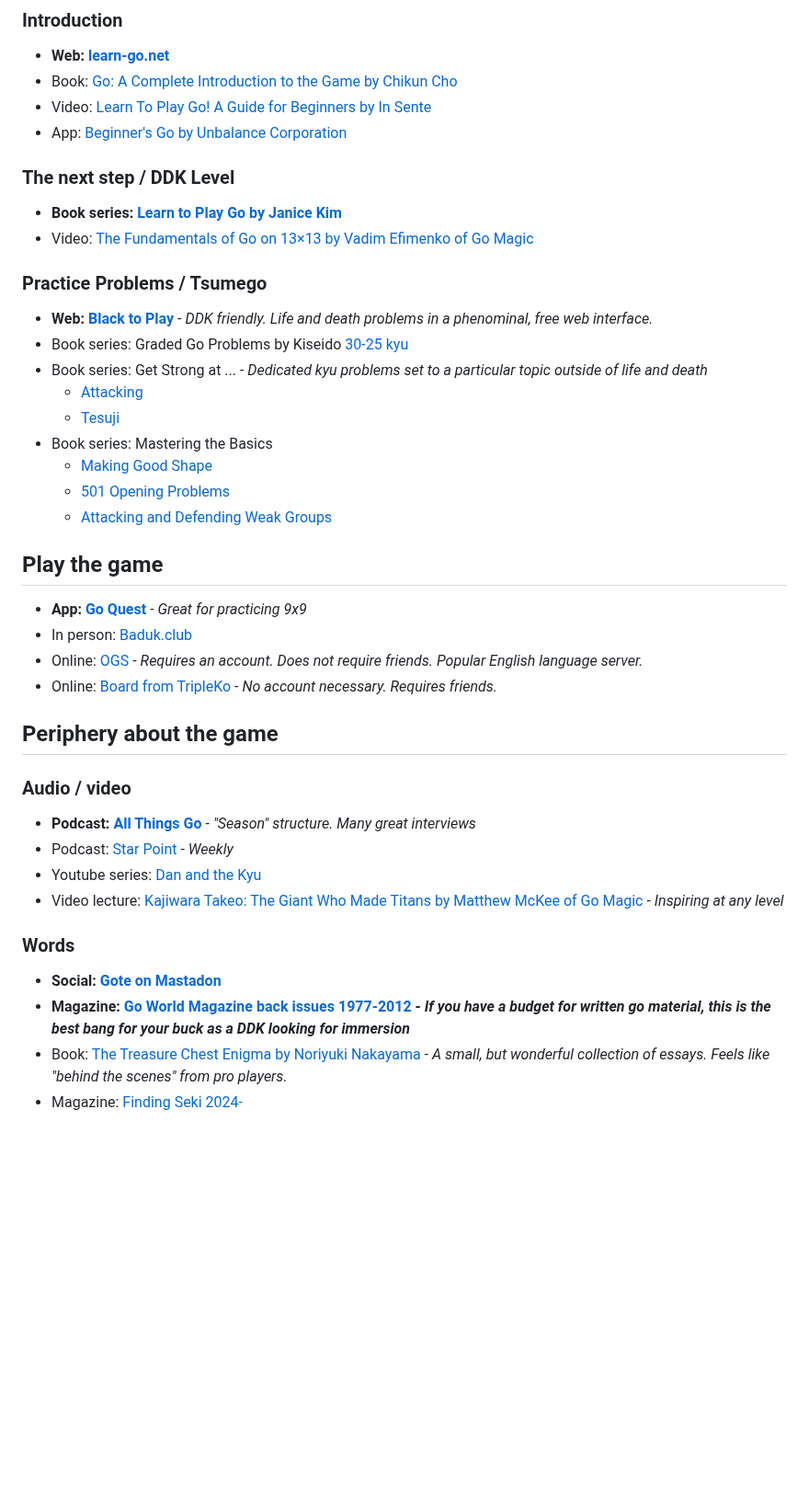
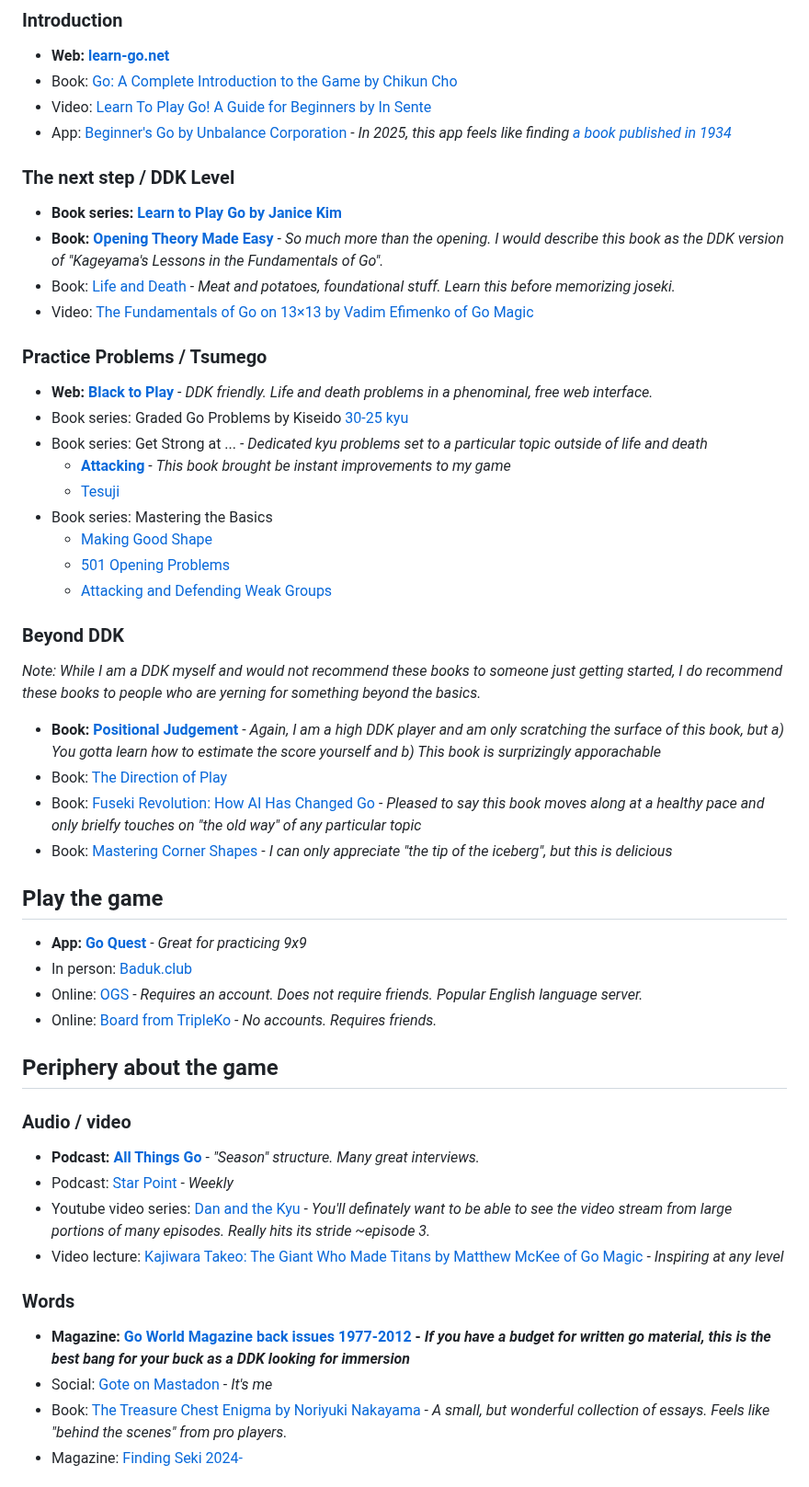
Before and after one commit to gote1000/Go_Resources, a Markdown page: index.md, the part around the change. Shown at 92% size. GitHub-like rendering; blank space fills up the shorter version.

```diff
--- a/index.md
+++ b/index.md
@@ -9,11 +9,13 @@ This page merely contains some of my favorite links related to go. Huge thank yo
 - **Web: [learn-go.net](https://www.learn-go.net/)**
 - Book: [Go: A Complete Introduction to the Game by Chikun Cho](https://www.biblio.com/9784906574506)
 - Video: [Learn To Play Go! A Guide for Beginners by In Sente](https://www.youtube.com/watch?v=xMshtO8h7RU)
-- App: [Beginner's Go by Unbalance Corporation](http://itunes.apple.com/us/app/id381699789?mt=8)
+- App: [Beginner's Go by Unbalance Corporation](http://itunes.apple.com/us/app/id381699789?mt=8) - *In 2025, this app feels like finding [a book published in 1934](https://senseis.xmp.net/?GoAndGoMoku)*
 
 ### The next step / DDK Level
 
 - **Book series: [Learn to Play Go by Janice Kim](https://www.biblio.com/9781453632895)**
+- **Book: [Opening Theory Made Easy](https://www.biblio.com/9784906574360)** - *So much more than the opening. I would describe this book as the DDK version of "Kageyama's Lessons in the Fundamentals of Go".*
+- Book: [Life and Death](https://www.biblio.com/9784906574131) - *Meat and potatoes, foundational stuff. Learn this before memorizing joseki.*
 - Video: [The Fundamentals of Go on 13×13 by Vadim Efimenko of Go Magic](https://gomagic.org/courses/the-fundamentals-of-go-on-13x13/)
 
 ### Practice Problems / Tsumego
@@ -21,33 +23,42 @@ This page merely contains some of my favorite links related to go. Huge thank yo
 - **Web: [Black to Play](https://blacktoplay.com/)** - *DDK friendly. Life and death problems in a phenominal, free web interface.*
 - Book series: Graded Go Problems by Kiseido [30-25 kyu](https://www.biblio.com/9784906574469)
 - Book series: Get Strong at ... - *Dedicated kyu problems set to a particular topic outside of life and death*
-    - [Attacking](https://www.biblio.com/9784906574605)
+    - **[Attacking](https://www.biblio.com/9784906574605)** - *This book brought be instant improvements to my game*
     - [Tesuji](https://www.biblio.com/9784906574568)
 - Book series: Mastering the Basics
     - [Making Good Shape](https://www.biblio.com/9784906574735)
     - [501 Opening Problems](https://kiseidopublishing.com/master.htm#K71)
     - [Attacking and Defending Weak Groups ](https://biblio.com/4906574882)
 
+### Beyond DDK
+
+*Note: While I am a DDK myself and would not recommend these books to someone just getting started, I do recommend these books to people who are yerning for something beyond the basics.*
+
+- **Book: [Positional Judgement](https://www.biblio.com/book/positional-judgement-nine-dan-cho-chikun/d/1295610665)** - *Again, I am a high DDK player and am only scratching the surface of this book, but a) You gotta learn how to estimate the score yourself and b) This book is surprizingly apporachable*
+- Book: [The Direction of Play](https://senseis.xmp.net/?TheDirectionOfPlay)
+- Book: [Fuseki Revolution: How AI Has Changed Go](https://www.biblio.com/book/fuseki-revolution-how-ai-has-changed/d/1679236563) - *Pleased to say this book moves along at a healthy pace and only brielfy touches on "the old way" of any particular topic*
+- Book: [Mastering Corner Shapes](https://www.biblio.com/booksearch/keyisbn/9798895876336) - *I can only appreciate "the tip of the iceberg", but this is delicious*
+
 ## Play the game
 
 - **App: [Go Quest](https://apps.apple.com/us/app/goquest/id834841918)** - *Great for practicing 9x9*
 - In person: [Baduk.club](https://baduk.club/welcome)
 - Online: [OGS](https://online-go.com/) - *Requires an account. Does not require friends. Popular English language server.*
-- Online: [Board from TripleKo](https://board.tripleko.com/) - *No account necessary. Requires friends.*
+- Online: [Board from TripleKo](https://board.tripleko.com/) - *No accounts. Requires friends.*
 
 ## Periphery about the game
 
 ### Audio / video
 
-- **Podcast: [All Things Go](https://allthingsgogame.alitu.com/)** - *"Season" structure. Many great interviews*
+- **Podcast: [All Things Go](https://allthingsgogame.alitu.com/)** - *"Season" structure. Many great interviews.*
 - Podcast: [Star Point](https://starpointbaduk.com/) - *Weekly*
-- Youtube series: [Dan and the Kyu](https://www.youtube.com/@DanandtheKyu)
+- Youtube video series: [Dan and the Kyu](https://www.youtube.com/@DanandtheKyu) - *You'll definately want to be able to see the video stream from large portions of many episodes. Really hits its stride ~episode 3.*
 - Video lecture: [Kajiwara Takeo: The Giant Who Made Titans by Matthew McKee of Go Magic](https://gomagic.org/courses/kajiwara-takeo/) - *Inspiring at any level*
 
 ### Words
 
-- **Social: [Gote on Mastadon](https://social.seattle.wa.us/home)**
 - **Magazine: [Go World Magazine back issues 1977-2012](https://kiseidodigital.gumroad.com/l/gwa) - *If you have a budget for written go material, this is the best bang for your buck as a DDK looking for immersion***
+- Social: [Gote on Mastadon](https://social.seattle.wa.us/home) - *It's me*
 - Book: [The Treasure Chest Enigma by Noriyuki Nakayama](https://senseis.xmp.net/?TheTreasureChestEnigma) - *A small, but wonderful collection of essays. Feels like "behind the scenes" from pro players.*
 - Magazine: [Finding Seki 2024-](https://www.etsy.com/shop/FindingSeki)
 
```
